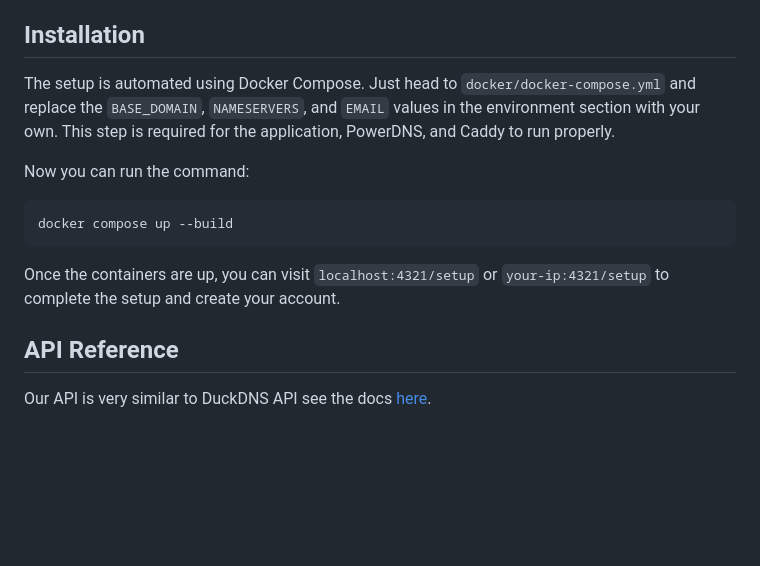
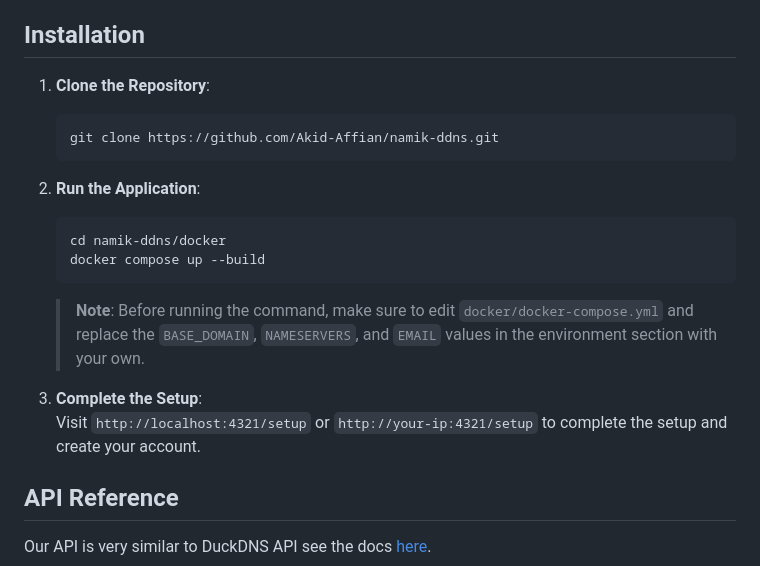
Before and after one commit to Akid-Affian/namik-ddns, a Markdown page: README.md, the part around the change. Drawn GitHub-style; blank space fills up the shorter version.

````diff
--- a/README.md
+++ b/README.md
@@ -64,15 +64,23 @@ You can also use a subdomain for your app without creating glue records. Here’
 
 ## Installation
 
-The setup is automated using Docker Compose. Just head to `docker/docker-compose.yml` and replace the `BASE_DOMAIN`, `NAMESERVERS`, and `EMAIL` values in the environment section with your own. This step is required for the application, PowerDNS, and Caddy to run properly.
+1. **Clone the Repository**:
 
-Now you can run the command:
+   ```bash
+   git clone https://github.com/Akid-Affian/namik-ddns.git
+   ```
 
-```bash
-docker compose up --build
-```
+2. **Run the Application**:
 
-Once the containers are up, you can visit `localhost:4321/setup` or `your-ip:4321/setup` to complete the setup and create your account.
+   ```bash
+   cd namik-ddns/docker
+   docker compose up --build
+   ```
+
+   > **Note**: Before running the command, make sure to edit `docker/docker-compose.yml` and replace the `BASE_DOMAIN`, `NAMESERVERS`, and `EMAIL` values in the environment section with your own.
+
+3. **Complete the Setup**:
+   Visit `http://localhost:4321/setup` or `http://your-ip:4321/setup` to complete the setup and create your account.
 ## API Reference
 
 Our API is very similar to DuckDNS API see the docs [here](https://github.com/Akid-Affian/namik-ddns/blob/main/API-SPEC.md).
````
